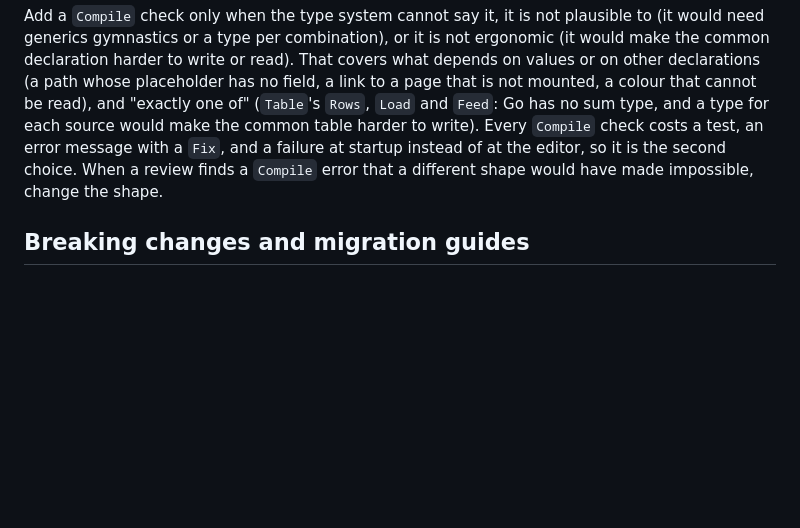
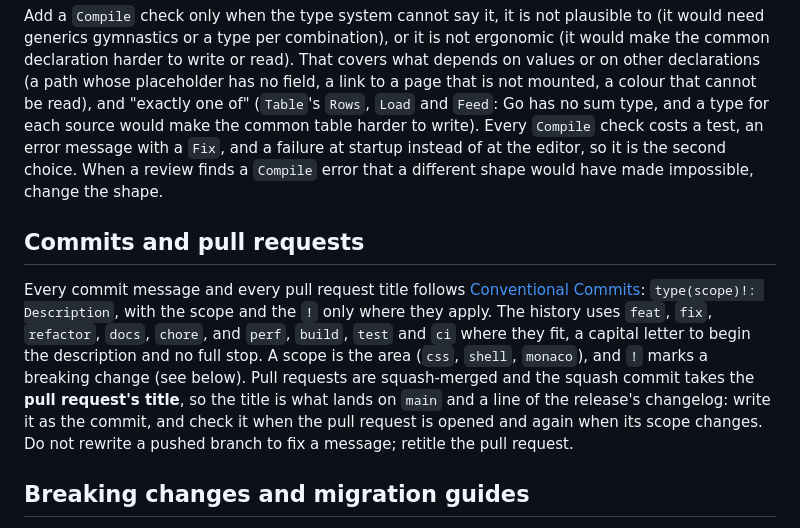
Before and after one commit to Olian04/webui, a Markdown page: docs/AGENTS.md, the part around the change. Rendered like a GitHub page; blank space fills up the shorter version.

Commit message:
docs: Require Conventional Commits for commits and pull request titles (#163)
Co-authored-by: Claude <noreply@anthropic.com>

```diff
--- a/docs/AGENTS.md
+++ b/docs/AGENTS.md
@@ -72,6 +72,10 @@ Prefer a type error to an `App.Compile` error. Shape the declaration so that a w
 - a **separate field or type** where two settings cannot coexist, and no field that is only meaningful when another is set (a `Canvas` that needed a `Mode` was a compile error; a `Canvas` inside `Theme.Light` and `Theme.Dark` cannot be set wrongly).
 
 Add a `Compile` check only when the type system cannot say it, it is not plausible to (it would need generics gymnastics or a type per combination), or it is not ergonomic (it would make the common declaration harder to write or read). That covers what depends on values or on other declarations (a path whose placeholder has no field, a link to a page that is not mounted, a colour that cannot be read), and "exactly one of" (`Table`'s `Rows`, `Load` and `Feed`: Go has no sum type, and a type for each source would make the common table harder to write). Every `Compile` check costs a test, an error message with a `Fix`, and a failure at startup instead of at the editor, so it is the second choice. When a review finds a `Compile` error that a different shape would have made impossible, change the shape.
+
+## Commits and pull requests
+
+Every commit message and every pull request title follows [Conventional Commits](https://www.conventionalcommits.org): `type(scope)!: Description`, with the scope and the `!` only where they apply. The history uses `feat`, `fix`, `refactor`, `docs`, `chore`, and `perf`, `build`, `test` and `ci` where they fit, a capital letter to begin the description and no full stop. A scope is the area (`css`, `shell`, `monaco`), and `!` marks a breaking change (see below). Pull requests are squash-merged and the squash commit takes the **pull request's title**, so the title is what lands on `main` and a line of the release's changelog: write it as the commit, and check it when the pull request is opened and again when its scope changes. Do not rewrite a pushed branch to fix a message; retitle the pull request.
 
 ## Breaking changes and migration guides
 
```
